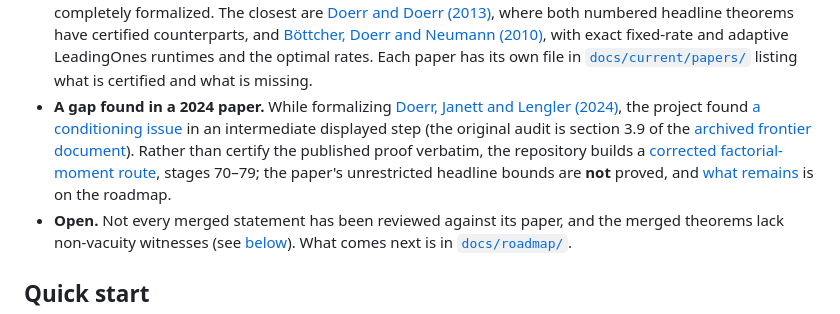
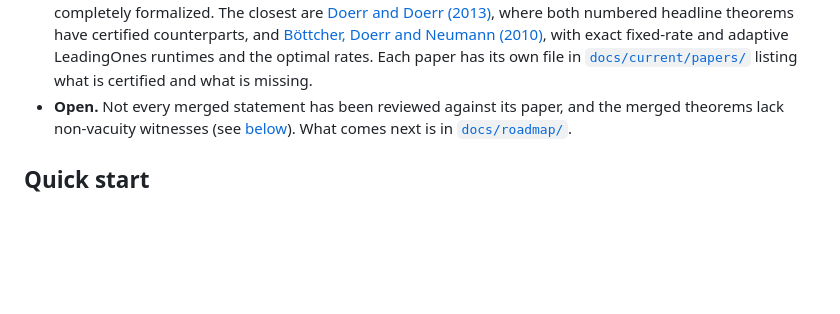
Before and after one commit to UAI-VUT-Brno/Runtime-analysis-of-evolutionary-computation-algorithms, a Markdown page: README.md, the part around the change. GitHub-like rendering; blank space fills up the shorter version.

```diff
--- a/README.md
+++ b/README.md
@@ -23,16 +23,6 @@ principles and has a proof assistant check every step.
   with exact fixed-rate and adaptive LeadingOnes runtimes and the optimal rates. Each paper
   has its own file in [`docs/current/papers/`](docs/current/papers/) listing what is
   certified and what is missing.
-- **A gap found in a 2024 paper.** While formalizing
-  [Doerr, Janett and Lengler (2024)](docs/current/papers/doerr-janett-lengler-2024.md), the
-  project found
-  [a conditioning issue](docs/history/doerr-janett-lengler-2024.md#roadmap-notes--stage-70-fix-1-promoted-exact-coordinate-marginal-and-claim-9-audit)
-  in an intermediate displayed step (the original audit is section 3.9 of the
-  [archived frontier document](docs/history/archive/FORMALIZED_RESULTS_AND_LITERATURE_FRONTIER.md#39-audit-of-the-2024-papers-conditional-pair-step)).
-  Rather than certify the published proof verbatim, the repository builds a
-  [corrected factorial-moment route](docs/history/doerr-janett-lengler-2024.md), stages
-  70–79; the paper's unrestricted headline bounds are **not** proved, and
-  [what remains](docs/roadmap/papers/doerr-janett-lengler-2024.md) is on the roadmap.
 - **Open.** Not every merged statement has been reviewed against its paper, and the
   merged theorems lack non-vacuity witnesses (see
   [below](#how-the-claims-are-kept-honest)). What comes next is in
```
